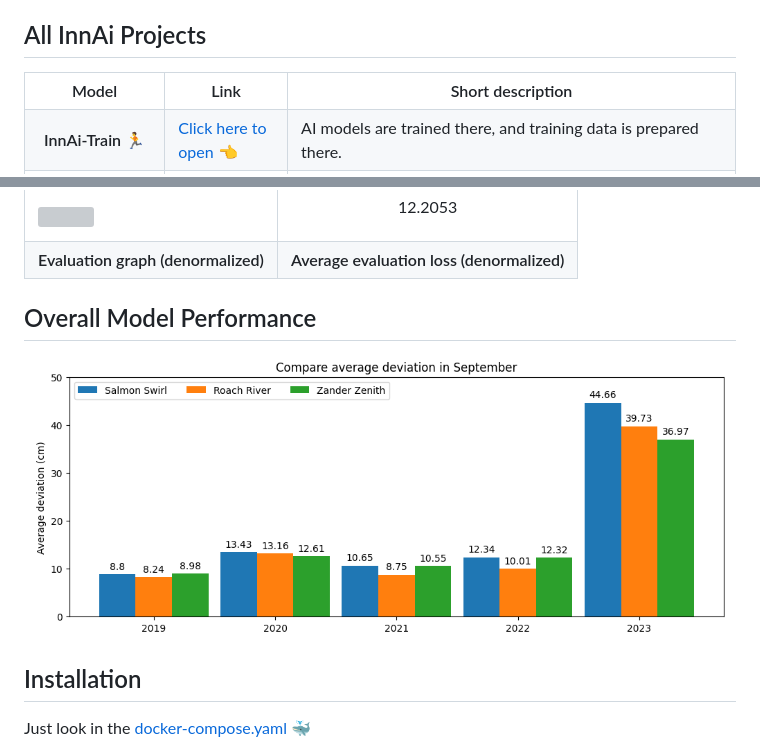
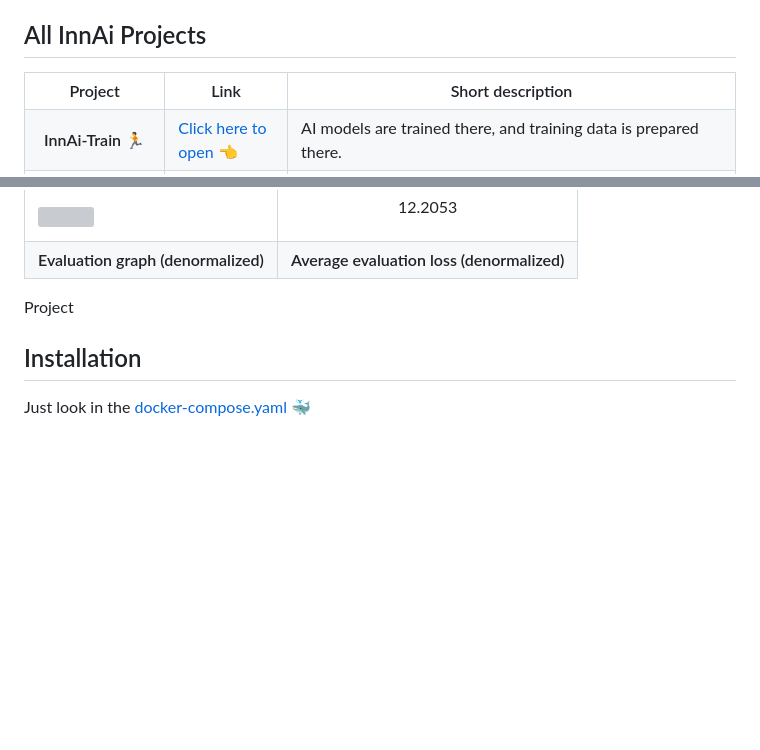
Before and after one commit to bauerjakob/innai-predict, a Markdown page: README.md, 2 parts joined by grey strips. Rendered like a GitHub page; blank space fills up the shorter version; grey boxes are pictures that could not be loaded.

```diff
--- a/README.md
+++ b/README.md
@@ -14,7 +14,7 @@ InnAI is an attempt to predict water level values using precipitation data with
 ## All InnAi Projects
 <table>
     <tr>
-        <th>Model</th>
+        <th>Project</th>
         <th>Link</th>
         <th>Short description</th>
     </tr>
@@ -149,10 +149,7 @@ InnAI is an attempt to predict water level values using precipitation data with
     </tr>
 </table>
 
-## Overall Model Performance
-<p align="center">
-    <img src="./images/model_performance.png" width="700"/>
-</p>
+Project
 
 
 ## Installation
```
